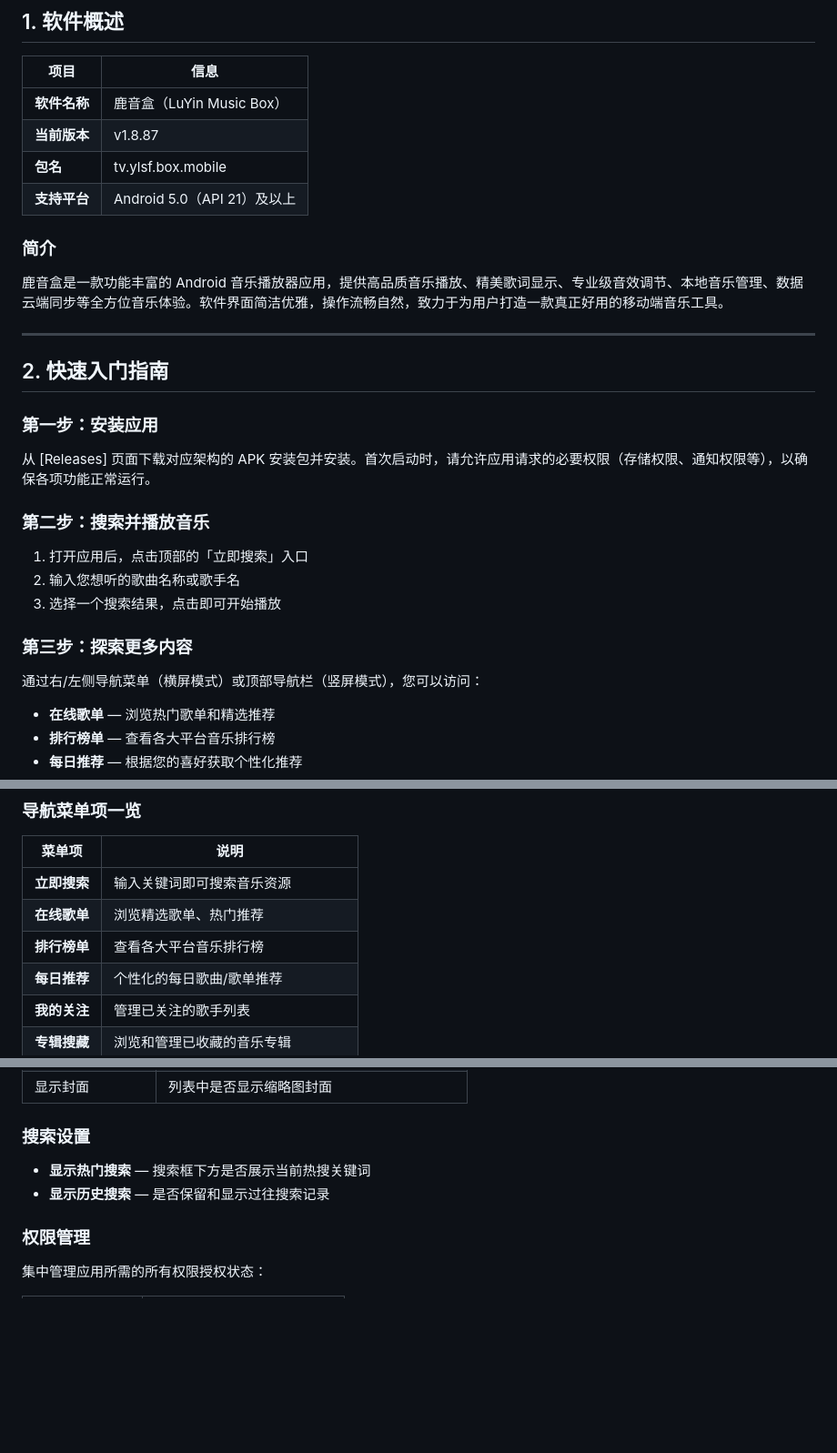
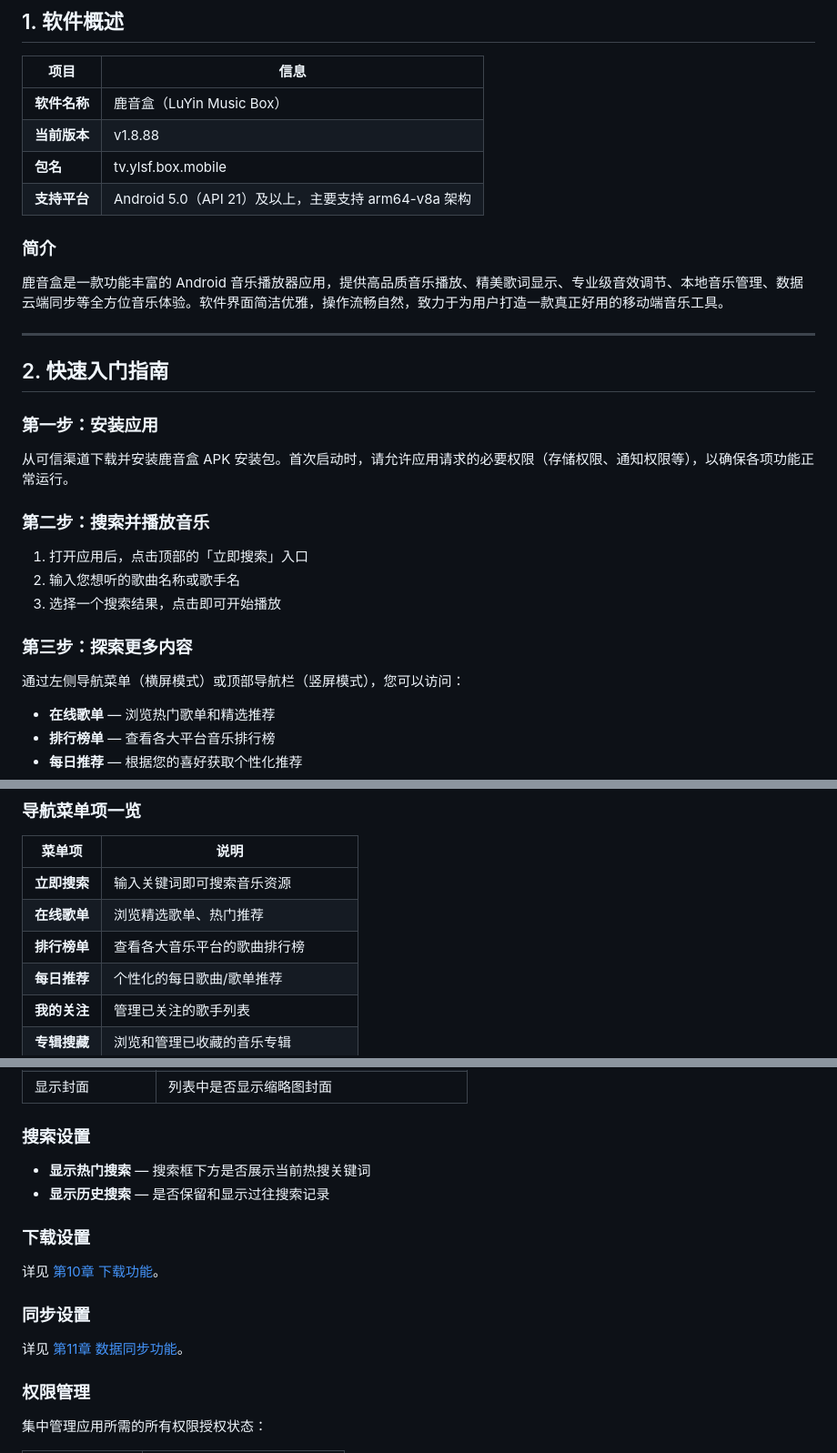
Before and after one commit to yilu-shengfa/lu-yin-box, a Markdown page: docs/使用说明书.md, 3 parts joined by grey strips. Shown at 91% size. Rendered like a GitHub page; blank space fills up the shorter version.

```diff
--- a/docs/使用说明书.md
+++ b/docs/使用说明书.md
@@ -26,9 +26,9 @@
 | 项目 | 信息 |
 |------|------|
 | **软件名称** | 鹿音盒（LuYin Music Box） |
-| **当前版本** | v1.8.87 |
+| **当前版本** | v1.8.88 |
 | **包名** | tv.ylsf.box.mobile |
-| **支持平台** | Android 5.0（API 21）及以上 |
+| **支持平台** | Android 5.0（API 21）及以上，主要支持 arm64-v8a 架构 |
 
 ### 简介
 
@@ -40,7 +40,7 @@
 
 ### 第一步：安装应用
 
-从 [Releases] 页面下载对应架构的 APK 安装包并安装。首次启动时，请允许应用请求的必要权限（存储权限、通知权限等），以确保各项功能正常运行。
+从可信渠道下载并安装鹿音盒 APK 安装包。首次启动时，请允许应用请求的必要权限（存储权限、通知权限等），以确保各项功能正常运行。
 
 ### 第二步：搜索并播放音乐
 
@@ -50,7 +50,7 @@
 
 ### 第三步：探索更多内容
 
-通过右/左侧导航菜单（横屏模式）或顶部导航栏（竖屏模式），您可以访问：
+通过左侧导航菜单（横屏模式）或顶部导航栏（竖屏模式），您可以访问：
 
 - **在线歌单** — 浏览热门歌单和精选推荐
 - **排行榜单** — 查看各大平台音乐排行榜
@@ -82,7 +82,7 @@
 |--------|------|
 | **立即搜索** | 输入关键词即可搜索音乐资源 |
 | **在线歌单** | 浏览精选歌单、热门推荐 |
-| **排行榜单** | 查看各大平台音乐排行榜 |
+| **排行榜单** | 查看各大音乐平台的歌曲排行榜 |
 | **每日推荐** | 个性化的每日歌曲/歌单推荐 |
 | **我的关注** | 管理已关注的歌手列表 |
 | **专辑搜藏** | 浏览和管理已收藏的音乐专辑 |
@@ -541,6 +541,14 @@
 - **显示热门搜索** — 搜索框下方是否展示当前热搜关键词
 - **显示历史搜索** — 是否保留和显示过往搜索记录
 
+### 下载设置
+
+详见 [第10章 下载功能](#10-下载功能)。
+
+### 同步设置
+
+详见 [第11章 数据同步功能](#11-数据同步功能)。
+
 ### 权限管理
 
 集中管理应用所需的所有权限授权状态：
```
